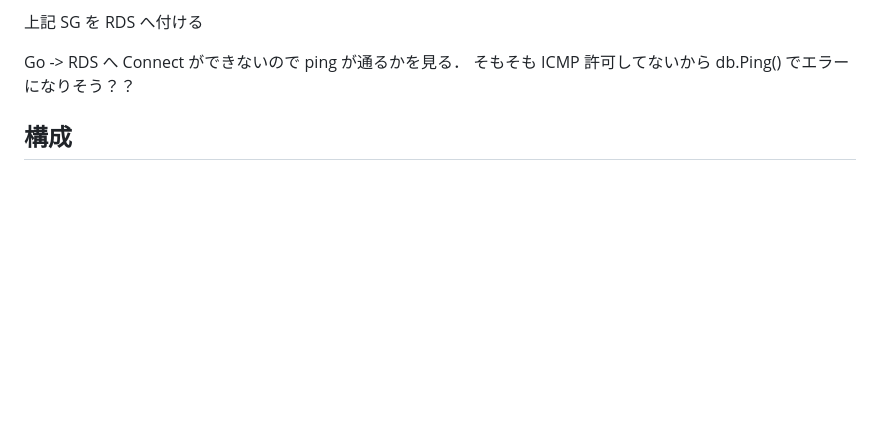
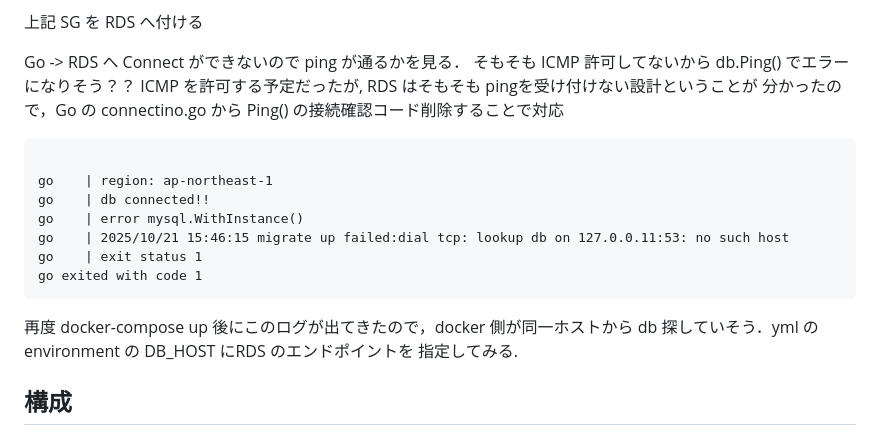
Before and after one commit to Kai7orz/Gymlink, a Markdown page: backend/README.md, the part around the change. Rendered like a GitHub page; blank space fills up the shorter version.

````diff
--- a/backend/README.md
+++ b/backend/README.md
@@ -40,6 +40,21 @@ EC2 にアタッチしているセキュリティグループからアクセス
 
 Go -> RDS へ Connect ができないので ping が通るかを見る．
 そもそも ICMP 許可してないから db.Ping() でエラーになりそう？？
+ICMP を許可する予定だったが, RDS はそもそも pingを受け付けない設計ということが
+分かったので，Go の connectino.go から Ping() の接続確認コード削除することで対応
+
+```
+
+go    | region: ap-northeast-1
+go    | db connected!!
+go    | error mysql.WithInstance()
+go    | 2025/10/21 15:46:15 migrate up failed:dial tcp: lookup db on 127.0.0.11:53: no such host
+go    | exit status 1
+go exited with code 1
+```
+再度 docker-compose up 後にこのログが出てきたので，docker 側が同一ホストから db
+探していそう．yml の environment の DB_HOST にRDS のエンドポイントを
+指定してみる.
 
 
 ## 構成
````
